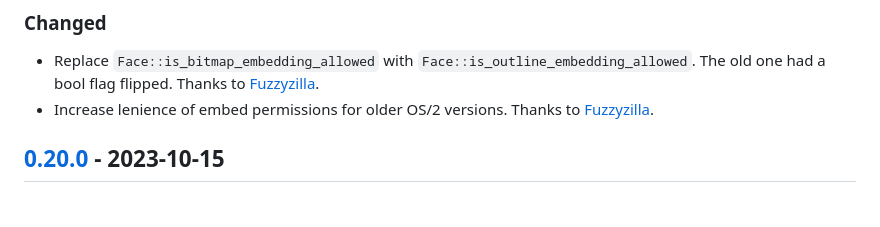
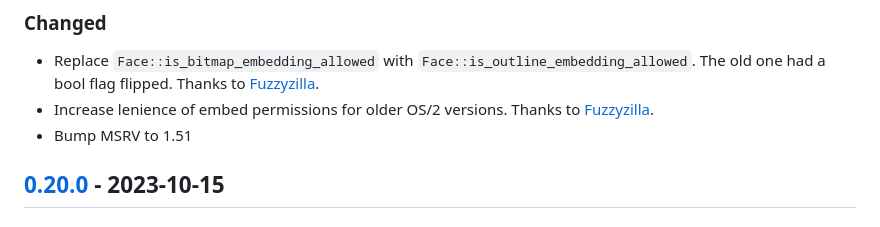
Before and after one commit to RazrFalcon/ttf-parser, a Markdown page: CHANGELOG.md, the part around the change. Rendered like a GitHub page.

Commit message:
Update changelog.

```diff
--- a/CHANGELOG.md
+++ b/CHANGELOG.md
@@ -16,6 +16,7 @@ and this project adheres to [Semantic Versioning](http://semver.org/).
   Thanks to [Fuzzyzilla](https://github.com/Fuzzyzilla).
 - Increase lenience of embed permissions for older OS/2 versions.
   Thanks to [Fuzzyzilla](https://github.com/Fuzzyzilla).
+- Bump MSRV to 1.51
 
 ## [0.20.0] - 2023-10-15
 ### Added
```
Also changed, not shown: 1 other file.
